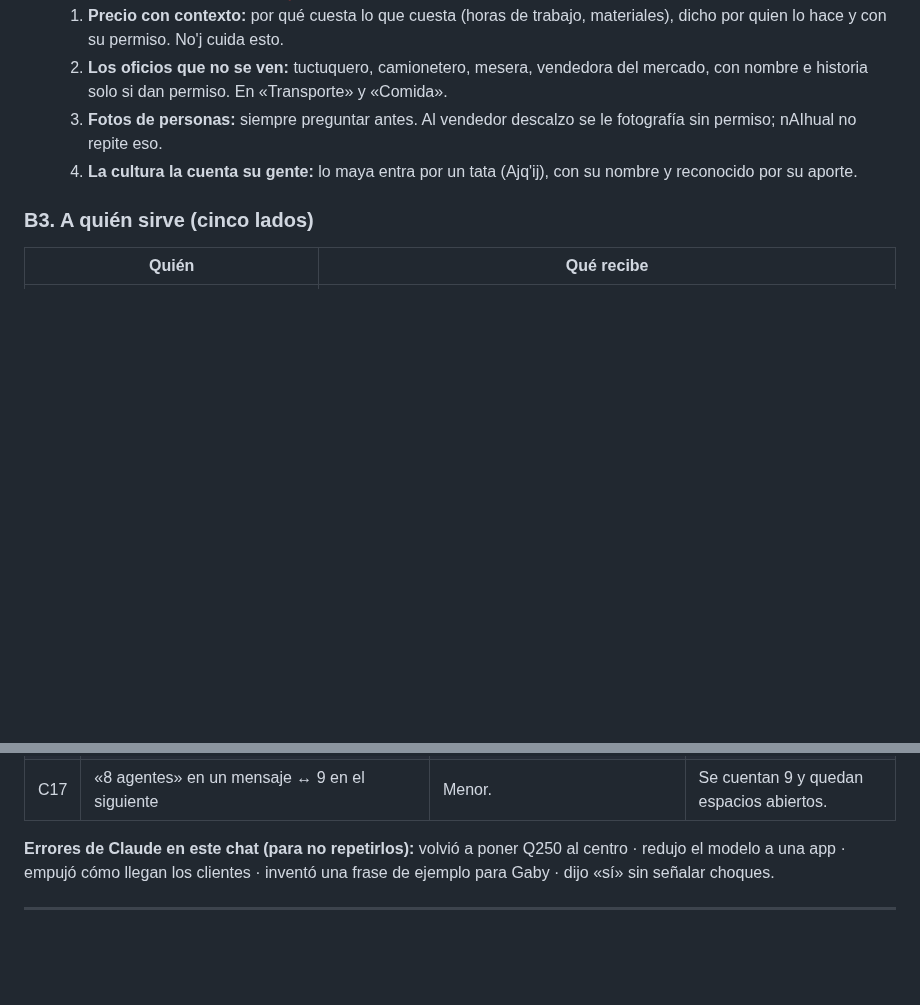
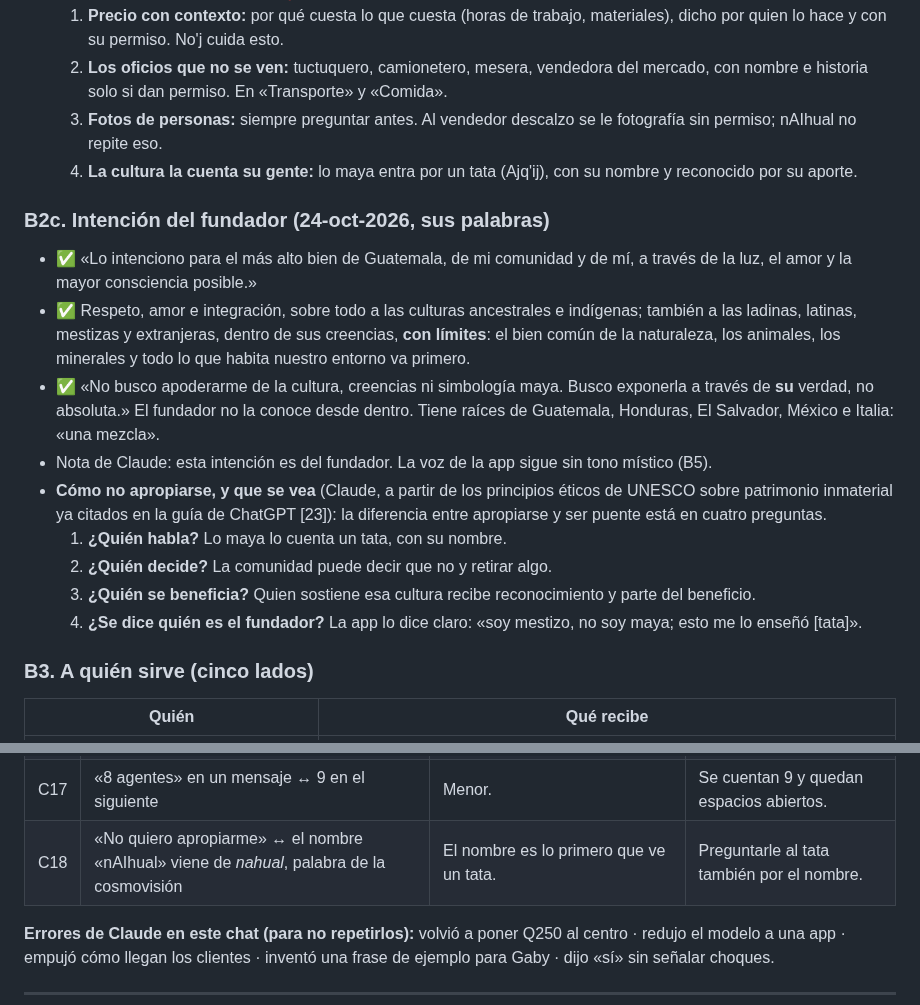
Before and after one commit to diegosamgt-lang/nAIhual, a Markdown page: docs/nAIhual.md, 2 parts joined by grey strips. Drawn GitHub-style; blank space fills up the shorter version.

Commit message:
Bases: intención del fundador y cómo no apropiarse
Co-Authored-By: Claude Opus 5.5 <noreply@anthropic.com>
Claude-Session: https://claude.ai/code/session_01Nbv5eeWgFCHHdsDujWqJf9

```diff
--- a/docs/nAIhual.md
+++ b/docs/nAIhual.md
@@ -45,6 +45,17 @@ Actualizado: 24-oct-2026 (hora de Guatemala), nAIhual 2.0 · **Empieza por las B
   2. **Los oficios que no se ven:** tuctuquero, camionetero, mesera, vendedora del mercado, con nombre e historia solo si dan permiso. En «Transporte» y «Comida».
   3. **Fotos de personas:** siempre preguntar antes. Al vendedor descalzo se le fotografía sin permiso; nAIhual no repite eso.
   4. **La cultura la cuenta su gente:** lo maya entra por un tata (Ajq'ij), con su nombre y reconocido por su aporte.
+
+### B2c. Intención del fundador (24-oct-2026, sus palabras)
+- ✅ «Lo intenciono para el más alto bien de Guatemala, de mi comunidad y de mí, a través de la luz, el amor y la mayor consciencia posible.»
+- ✅ Respeto, amor e integración, sobre todo a las culturas ancestrales e indígenas; también a las ladinas, latinas, mestizas y extranjeras, dentro de sus creencias, **con límites**: el bien común de la naturaleza, los animales, los minerales y todo lo que habita nuestro entorno va primero.
+- ✅ «No busco apoderarme de la cultura, creencias ni simbología maya. Busco exponerla a través de **su** verdad, no absoluta.» El fundador no la conoce desde dentro. Tiene raíces de Guatemala, Honduras, El Salvador, México e Italia: «una mezcla».
+- Nota de Claude: esta intención es del fundador. La voz de la app sigue sin tono místico (B5).
+- **Cómo no apropiarse, y que se vea** (Claude, a partir de los principios éticos de UNESCO sobre patrimonio inmaterial ya citados en la guía de ChatGPT [23]): la diferencia entre apropiarse y ser puente está en cuatro preguntas.
+  1. **¿Quién habla?** Lo maya lo cuenta un tata, con su nombre.
+  2. **¿Quién decide?** La comunidad puede decir que no y retirar algo.
+  3. **¿Quién se beneficia?** Quien sostiene esa cultura recibe reconocimiento y parte del beneficio.
+  4. **¿Se dice quién es el fundador?** La app lo dice claro: «soy mestizo, no soy maya; esto me lo enseñó [tata]».
 
 ### B3. A quién sirve (cinco lados)
 | Quién | Qué recibe |
@@ -185,6 +196,7 @@ Ajq'ij (cultura)                                                          ▼
 | C15 | Objetivo al 30-nov «1 turista + 1 negocio» ↔ «dejá de enfocarte en cómo llegan los clientes» | El objetivo lo puso el fundador el 24-oct. | Decidir si sigue o se cambia por «bases aprobadas». |
 | C16 | Socios «sin cadenas» ↔ mostrar Pollo Campero o San Martín como opción con contexto | Hay que separar quién **aparece** de quién es **socio**. | Una cadena puede aparecer como contexto; nunca es socio ni patrocinado. |
 | C17 | «8 agentes» en un mensaje ↔ 9 en el siguiente | Menor. | Se cuentan 9 y quedan espacios abiertos. |
+| C18 | «No quiero apropiarme» ↔ el nombre «nAIhual» viene de *nahual*, palabra de la cosmovisión | El nombre es lo primero que ve un tata. | Preguntarle al tata también por el nombre. |
 
 **Errores de Claude en este chat (para no repetirlos):** volvió a poner Q250 al centro · redujo el modelo a una app · empujó cómo llegan los clientes · inventó una frase de ejemplo para Gaby · dijo «sí» sin señalar choques.
 
```
